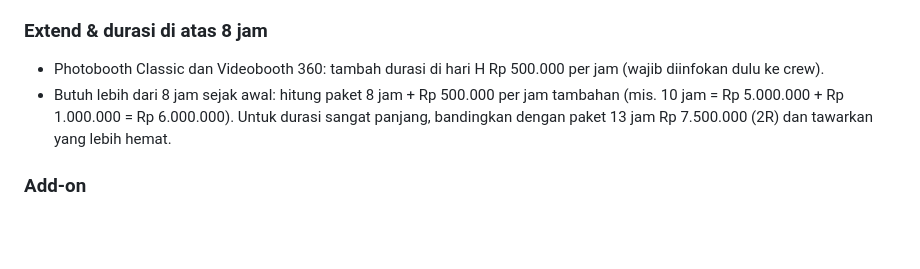
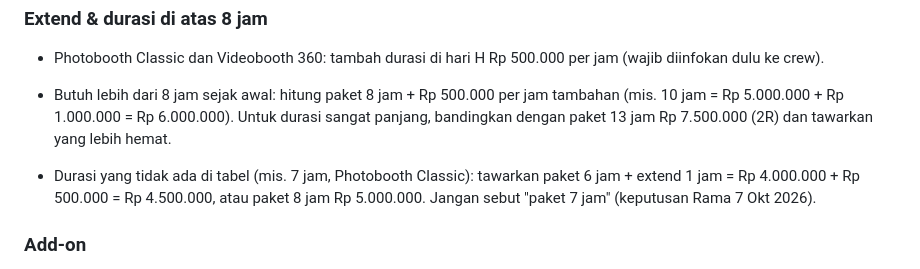
Before and after one commit to ramaactivity/tetra-wa-bot, a Markdown page: docs/FAQ-KLIEN.md, the part around the change. Rendered like a GitHub page; blank space fills up the shorter version.

Commit message:
FAQ: durasi 7 jam = 6 jam + extend 1 jam atau 8 jam (keputusan Rama 7 Okt)
Co-Authored-By: Claude Opus 5.5 (1M context) <noreply@anthropic.com>

```diff
--- a/docs/FAQ-KLIEN.md
+++ b/docs/FAQ-KLIEN.md
@@ -50,6 +50,7 @@ Semua harga all-in untuk durasinya. Bot BOLEH menjawab dan menawarkan semua pake
 - Photobooth Classic dan Videobooth 360: tambah durasi di hari H Rp 500.000 per jam (wajib diinfokan dulu ke crew).
 - Butuh lebih dari 8 jam sejak awal: hitung paket 8 jam + Rp 500.000 per jam tambahan (mis. 10 jam = Rp 5.000.000 + Rp 1.000.000 = Rp 6.000.000). Untuk durasi sangat panjang, bandingkan dengan paket 13 jam Rp 7.500.000 (2R) dan tawarkan yang lebih hemat.
 
+- Durasi yang tidak ada di tabel (mis. 7 jam, Photobooth Classic): tawarkan paket 6 jam + extend 1 jam = Rp 4.000.000 + Rp 500.000 = Rp 4.500.000, atau paket 8 jam Rp 5.000.000. Jangan sebut "paket 7 jam" (keputusan Rama 7 Okt 2026).
 ### Add-on
 - Voucher Photobooth 100 pcs Rp 25.000
 - Break Time 1 jam Rp 150.000 (jeda di tengah durasi)
```
